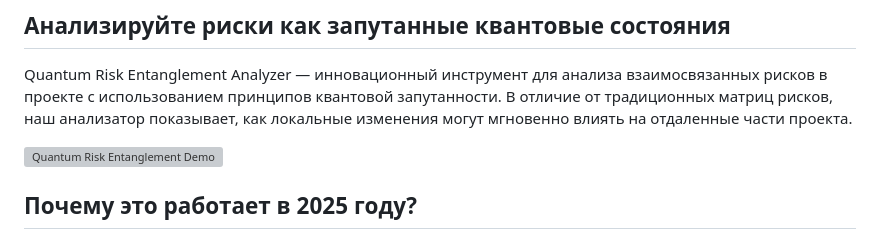
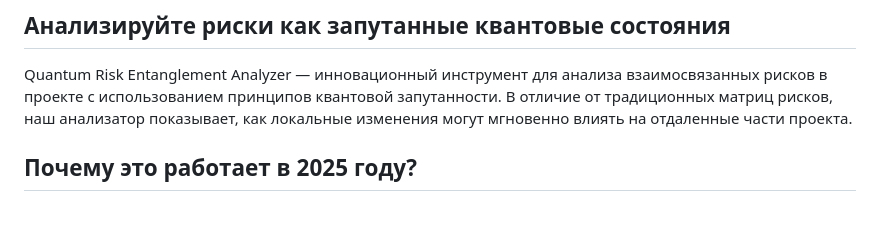
Before and after one commit to Zhukov-Mikhail/quantum-risk-entanglement, a Markdown page: README.md, the part around the change. GitHub-like rendering; blank space fills up the shorter version; grey boxes are pictures that could not be loaded.

```diff
--- a/README.md
+++ b/README.md
@@ -7,8 +7,6 @@
 ## Анализируйте риски как запутанные квантовые состояния
 
 Quantum Risk Entanglement Analyzer — инновационный инструмент для анализа взаимосвязанных рисков в проекте с использованием принципов квантовой запутанности. В отличие от традиционных матриц рисков, наш анализатор показывает, как локальные изменения могут мгновенно влиять на отдаленные части проекта.
-
-![Quantum Risk Entanglement Demo](https://i.imgur.com/risk-entanglement-demo.png)
 
 ## Почему это работает в 2025 году?
 
```
